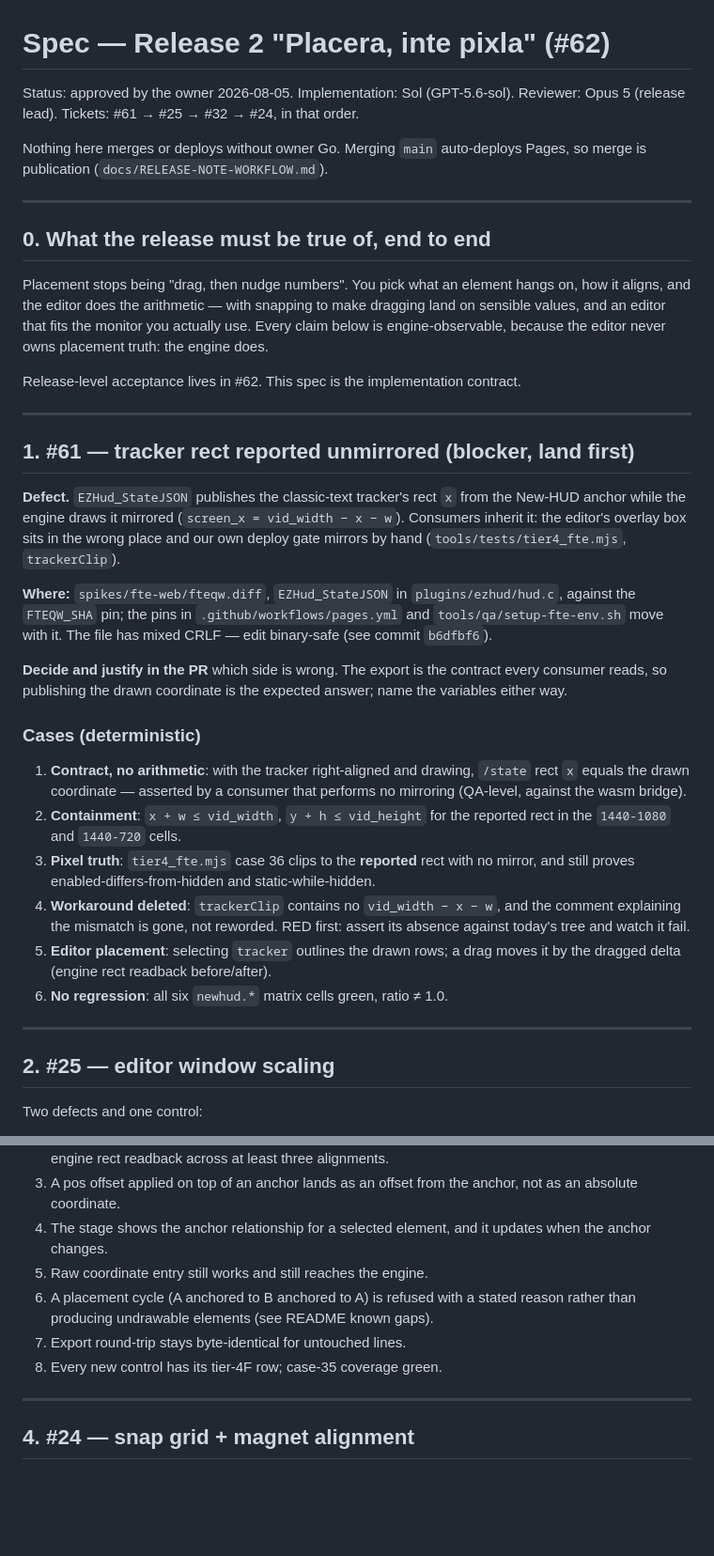
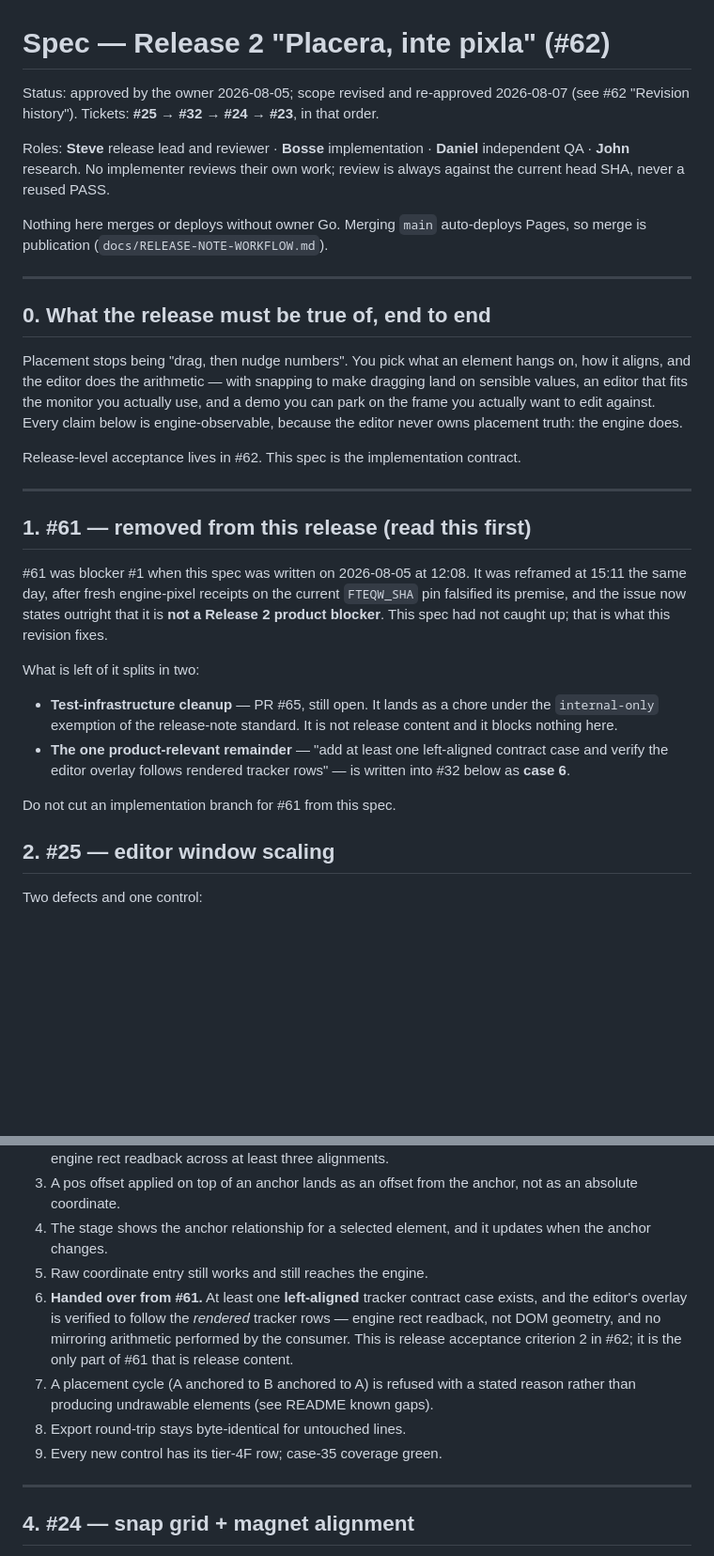
Before and after one commit to Xerialen/ezHUD, a Markdown page: docs/specs/2026-08-05-release-2.md, 2 parts joined by grey strips. Shown at 94% size. Drawn GitHub-style; blank space fills up the shorter version.

```diff
--- a/docs/specs/2026-08-05-release-2.md
+++ b/docs/specs/2026-08-05-release-2.md
@@ -1,7 +1,12 @@
 # Spec — Release 2 "Placera, inte pixla" (#62)
 
-Status: approved by the owner 2026-08-05. Implementation: Sol (GPT-5.6-sol).
-Reviewer: Opus 5 (release lead). Tickets: #61 → #25 → #32 → #24, in that order.
+Status: approved by the owner 2026-08-05; scope revised and re-approved
+2026-08-07 (see #62 "Revision history"). Tickets: **#25 → #32 → #24 → #23**,
+in that order.
+
+Roles: **Steve** release lead and reviewer · **Bosse** implementation ·
+**Daniel** independent QA · **John** research. No implementer reviews their own
+work; review is always against the current head SHA, never a reused PASS.
 
 Nothing here merges or deploys without owner Go. Merging `main` auto-deploys
 Pages, so merge is publication (`docs/RELEASE-NOTE-WORKFLOW.md`).
@@ -12,48 +17,33 @@ Pages, so merge is publication (`docs/RELEASE-NOTE-WORKFLOW.md`).
 
 Placement stops being "drag, then nudge numbers". You pick what an element
 hangs on, how it aligns, and the editor does the arithmetic — with snapping to
-make dragging land on sensible values, and an editor that fits the monitor you
-actually use. Every claim below is engine-observable, because the editor never
+make dragging land on sensible values, an editor that fits the monitor you
+actually use, and a demo you can park on the frame you actually want to edit
+against. Every claim below is engine-observable, because the editor never
 owns placement truth: the engine does.
 
 Release-level acceptance lives in #62. This spec is the implementation contract.
 
 ---
 
-## 1. #61 — tracker rect reported unmirrored (blocker, land first)
+## 1. #61 — removed from this release (read this first)
 
-**Defect.** `EZHud_StateJSON` publishes the classic-text tracker's rect `x`
-from the New-HUD anchor while the engine draws it mirrored
-(`screen_x = vid_width − x − w`). Consumers inherit it: the editor's overlay
-box sits in the wrong place and our own deploy gate mirrors by hand
-(`tools/tests/tier4_fte.mjs`, `trackerClip`).
+#61 was blocker #1 when this spec was written on 2026-08-05 at 12:08. It was
+reframed at 15:11 the same day, after fresh engine-pixel receipts on the
+current `FTEQW_SHA` pin falsified its premise, and the issue now states
+outright that it is **not a Release 2 product blocker**. This spec had not
+caught up; that is what this revision fixes.
 
-**Where:** `spikes/fte-web/fteqw.diff`, `EZHud_StateJSON` in
-`plugins/ezhud/hud.c`, against the `FTEQW_SHA` pin; the pins in
-`.github/workflows/pages.yml` and `tools/qa/setup-fte-env.sh` move with it.
-The file has mixed CRLF — edit binary-safe (see commit `b6dfbf6`).
+What is left of it splits in two:
 
-**Decide and justify in the PR** which side is wrong. The export is the
-contract every consumer reads, so publishing the drawn coordinate is the
-expected answer; name the variables either way.
+- **Test-infrastructure cleanup** — PR #65, still open. It lands as a chore
+  under the `internal-only` exemption of the release-note standard. It is not
+  release content and it blocks nothing here.
+- **The one product-relevant remainder** — "add at least one left-aligned
+  contract case and verify the editor overlay follows rendered tracker rows" —
+  is written into #32 below as **case 6**.
 
-### Cases (deterministic)
-
-1. **Contract, no arithmetic**: with the tracker right-aligned and drawing,
-   `/state` rect `x` equals the drawn coordinate — asserted by a consumer that
-   performs no mirroring (QA-level, against the wasm bridge).
-2. **Containment**: `x + w ≤ vid_width`, `y + h ≤ vid_height` for the reported
-   rect in the `1440-1080` and `1440-720` cells.
-3. **Pixel truth**: `tier4_fte.mjs` case 36 clips to the **reported** rect with
-   no mirror, and still proves enabled-differs-from-hidden and static-while-hidden.
-4. **Workaround deleted**: `trackerClip` contains no `vid_width − x − w`, and
-   the comment explaining the mismatch is gone, not reworded. RED first: assert
-   its absence against today's tree and watch it fail.
-5. **Editor placement**: selecting `tracker` outlines the drawn rows; a drag
-   moves it by the dragged delta (engine rect readback before/after).
-6. **No regression**: all six `newhud.*` matrix cells green, ratio ≠ 1.0.
-
----
+Do not cut an implementation branch for #61 from this spec.
 
 ## 2. #25 — editor window scaling
 
@@ -112,10 +102,15 @@ invent a parallel placement model in the editor.
 4. The stage shows the anchor relationship for a selected element, and it
    updates when the anchor changes.
 5. Raw coordinate entry still works and still reaches the engine.
-6. A placement cycle (A anchored to B anchored to A) is refused with a stated
+6. **Handed over from #61.** At least one **left-aligned** tracker contract
+   case exists, and the editor's overlay is verified to follow the *rendered*
+   tracker rows — engine rect readback, not DOM geometry, and no mirroring
+   arithmetic performed by the consumer. This is release acceptance criterion 2
+   in #62; it is the only part of #61 that is release content.
+7. A placement cycle (A anchored to B anchored to A) is refused with a stated
    reason rather than producing undrawable elements (see README known gaps).
-7. Export round-trip stays byte-identical for untouched lines.
-8. Every new control has its tier-4F row; case-35 coverage green.
+8. Export round-trip stays byte-identical for untouched lines.
+9. Every new control has its tier-4F row; case-35 coverage green.
 
 ---
 
```
Also changed, not shown: other parts of docs/specs/2026-08-05-release-2.md (+87 -7 lines).
